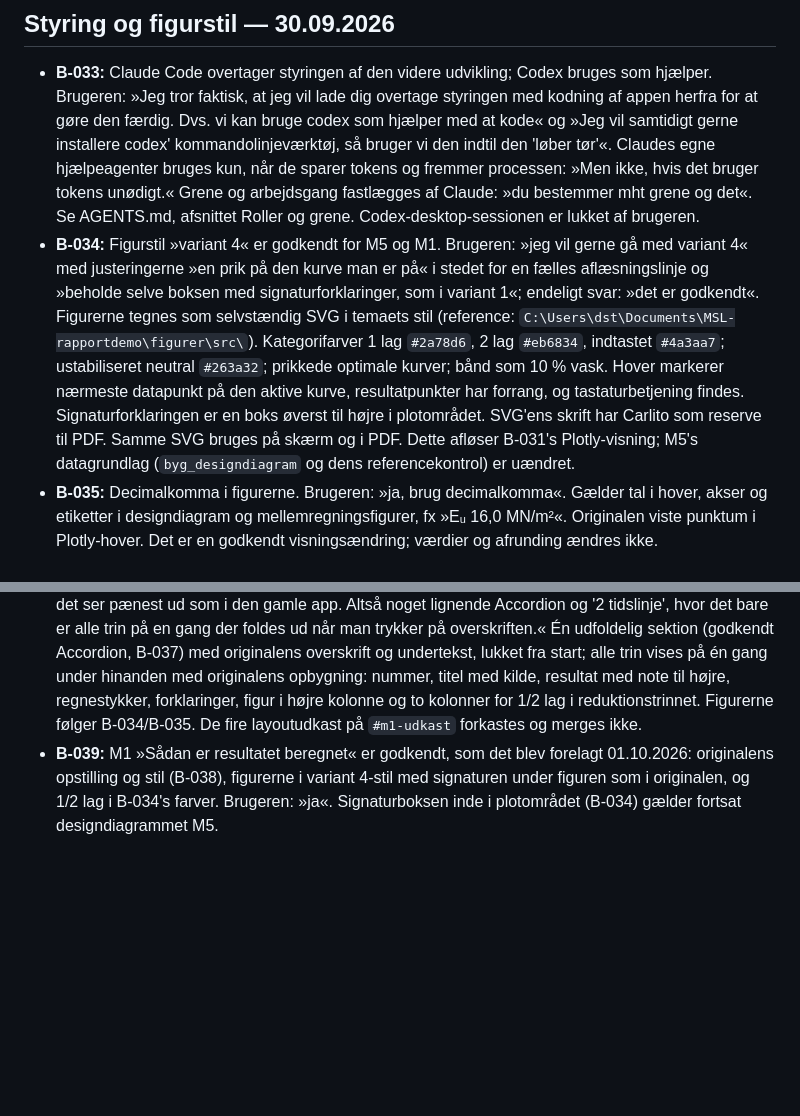
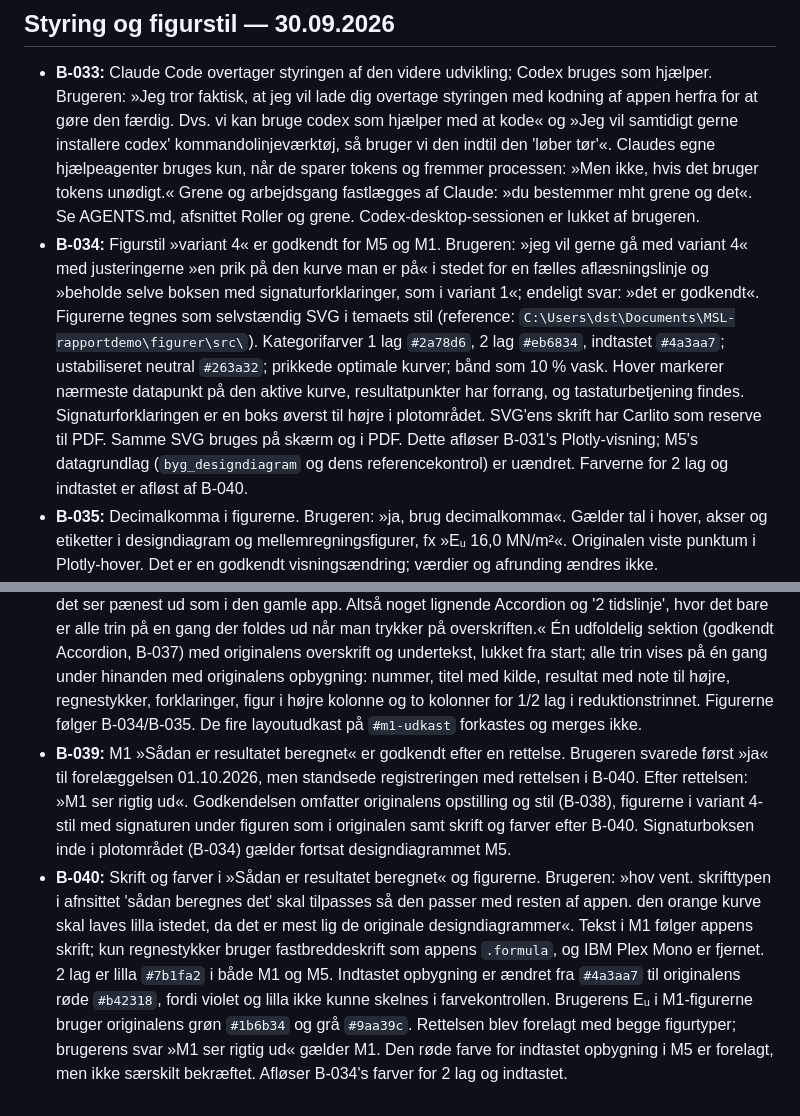
Before and after one commit to 1982Strand/msl-dimensionering, a Markdown page: docs/BESLUTNINGER.md, 2 parts joined by grey strips. GitHub-like rendering; blank space fills up the shorter version.

Commit message:
docs: registrer M1-godkendelse (B-039) og skrift/farver (B-040)
Co-Authored-By: Claude Opus 5.5 <noreply@anthropic.com>

```diff
--- a/docs/BESLUTNINGER.md
+++ b/docs/BESLUTNINGER.md
@@ -109,9 +108,10 @@ Beslutning B-025 følger brugerens besked i denne chat. B-026–028 registreres
 ## Styring og figurstil — 30.09.2026
 
 - **B-033:** Claude Code overtager styringen af den videre udvikling; Codex bruges som hjælper. Brugeren: »Jeg tror faktisk, at jeg vil lade dig overtage styringen med kodning af appen herfra for at gøre den færdig. Dvs. vi kan bruge codex som hjælper med at kode« og »Jeg vil samtidigt gerne installere codex' kommandolinjeværktøj, så bruger vi den indtil den 'løber tør'«. Claudes egne hjælpeagenter bruges kun, når de sparer tokens og fremmer processen: »Men ikke, hvis det bruger tokens unødigt.« Grene og arbejdsgang fastlægges af Claude: »du bestemmer mht grene og det«. Se AGENTS.md, afsnittet Roller og grene. Codex-desktop-sessionen er lukket af brugeren.
-- **B-034:** Figurstil »variant 4« er godkendt for M5 og M1. Brugeren: »jeg vil gerne gå med variant 4« med justeringerne »en prik på den kurve man er på« i stedet for en fælles aflæsningslinje og »beholde selve boksen med signaturforklaringer, som i variant 1«; endeligt svar: »det er godkendt«. Figurerne tegnes som selvstændig SVG i temaets stil (reference: `C:\Users\dst\Documents\MSL-rapportdemo\figurer\src\`). Kategorifarver 1 lag `#2a78d6`, 2 lag `#eb6834`, indtastet `#4a3aa7`; ustabiliseret neutral `#263a32`; prikkede optimale kurver; bånd som 10 % vask. Hover markerer nærmeste datapunkt på den aktive kurve, resultatpunkter har forrang, og tastaturbetjening findes. Signaturforklaringen er en boks øverst til højre i plotområdet. SVG'ens skrift har Carlito som reserve til PDF. Samme SVG bruges på skærm og i PDF. Dette afløser B-031's Plotly-visning; M5's datagrundlag (`byg_designdiagram` og dens referencekontrol) er uændret.
+- **B-034:** Figurstil »variant 4« er godkendt for M5 og M1. Brugeren: »jeg vil gerne gå med variant 4« med justeringerne »en prik på den kurve man er på« i stedet for en fælles aflæsningslinje og »beholde selve boksen med signaturforklaringer, som i variant 1«; endeligt svar: »det er godkendt«. Figurerne tegnes som selvstændig SVG i temaets stil (reference: `C:\Users\dst\Documents\MSL-rapportdemo\figurer\src\`). Kategorifarver 1 lag `#2a78d6`, 2 lag `#eb6834`, indtastet `#4a3aa7`; ustabiliseret neutral `#263a32`; prikkede optimale kurver; bånd som 10 % vask. Hover markerer nærmeste datapunkt på den aktive kurve, resultatpunkter har forrang, og tastaturbetjening findes. Signaturforklaringen er en boks øverst til højre i plotområdet. SVG'ens skrift har Carlito som reserve til PDF. Samme SVG bruges på skærm og i PDF. Dette afløser B-031's Plotly-visning; M5's datagrundlag (`byg_designdiagram` og dens referencekontrol) er uændret. Farverne for 2 lag og indtastet er afløst af B-040.
 - **B-035:** Decimalkomma i figurerne. Brugeren: »ja, brug decimalkomma«. Gælder tal i hover, akser og etiketter i designdiagram og mellemregningsfigurer, fx »Eᵤ 16,0 MN/m²«. Originalen viste punktum i Plotly-hover. Det er en godkendt visningsændring; værdier og afrunding ændres ikke.
 - **B-036:** Delplanen for Geonet-database og Hjælp (`SIDER_PLAN.md`) er godkendt. Brugeren: »sider_plan.md er godkendt«. Indhold, rækkefølge og tekster bevares; »gå til«-links til sider, der endnu ikke findes, skjules midlertidigt. Sidernes brugerflade bygges efter brugerens valg i designudkastet; referencer og datagrundlag kan laves først.
 - **B-037:** Alle otte komponenter i designudkastet (`#designudkast`, `docs/DESIGNUDKAST.md`) er godkendt: Sidebar til samlet navigation, Accordion, Tooltip/Hover Card, Data Table til opslagstabeller, Alert, Sonner, Tabs/Sheet og Progress. Brugeren: »ja til dem alle«. Godkendelsen gælder komponentvalget og deres brug som foreslået; konkrete sidelayouts forelægges fortsat, og redigerbare tabeller (R-004) er ikke omfattet. Opstillingen af »Sådan er resultatet beregnet« afklares særskilt.
 - **B-038:** »Sådan er resultatet beregnet« stilles op som i den gamle app. Brugeren: »Jeg synes egentlig det ser pænest ud som i den gamle app. Altså noget lignende Accordion og '2 tidslinje', hvor det bare er alle trin på en gang der foldes ud når man trykker på overskriften.« Én udfoldelig sektion (godkendt Accordion, B-037) med originalens overskrift og undertekst, lukket fra start; alle trin vises på én gang under hinanden med originalens opbygning: nummer, titel med kilde, resultat med note til højre, regnestykker, forklaringer, figur i højre kolonne og to kolonner for 1/2 lag i reduktionstrinnet. Figurerne følger B-034/B-035. De fire layoutudkast på `#m1-udkast` forkastes og merges ikke.
-- **B-039:** M1 »Sådan er resultatet beregnet« er godkendt, som det blev forelagt 01.10.2026: originalens opstilling og stil (B-038), figurerne i variant 4-stil med signaturen under figuren som i originalen, og 1/2 lag i B-034's farver. Brugeren: »ja«. Signaturboksen inde i plotområdet (B-034) gælder fortsat designdiagrammet M5.
+- **B-039:** M1 »Sådan er resultatet beregnet« er godkendt efter en rettelse. Brugeren svarede først »ja« til forelæggelsen 01.10.2026, men standsede registreringen med rettelsen i B-040. Efter rettelsen: »M1 ser rigtig ud«. Godkendelsen omfatter originalens opstilling og stil (B-038), figurerne i variant 4-stil med signaturen under figuren som i originalen samt skrift og farver efter B-040. Signaturboksen inde i plotområdet (B-034) gælder fortsat designdiagrammet M5.
+- **B-040:** Skrift og farver i »Sådan er resultatet beregnet« og figurerne. Brugeren: »hov vent. skrifttypen i afnsittet 'sådan beregnes det' skal tilpasses så den passer med resten af appen. den orange kurve skal laves lilla istedet, da det er mest lig de originale designdiagrammer«. Tekst i M1 følger appens skrift; kun regnestykker bruger fastbreddeskrift som appens `.formula`, og IBM Plex Mono er fjernet. 2 lag er lilla `#7b1fa2` i både M1 og M5. Indtastet opbygning er ændret fra `#4a3aa7` til originalens røde `#b42318`, fordi violet og lilla ikke kunne skelnes i farvekontrollen. Brugerens Eᵤ i M1-figurerne bruger originalens grøn `#1b6b34` og grå `#9aa39c`. Rettelsen blev forelagt med begge figurtyper; brugerens svar »M1 ser rigtig ud« gælder M1. Den røde farve for indtastet opbygning i M5 er forelagt, men ikke særskilt bekræftet. Afløser B-034's farver for 2 lag og indtastet.
```
Also changed, not shown: other parts of docs/BESLUTNINGER.md (+0 -1 lines), docs/KOBLING_M1.md (+2 -3 lines), docs/MIGRATIONSPLAN.md (+1 -1 lines).
